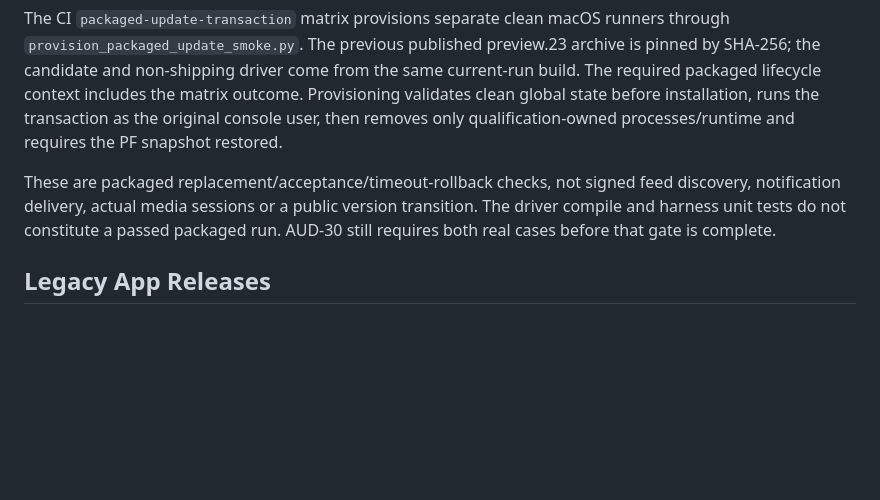
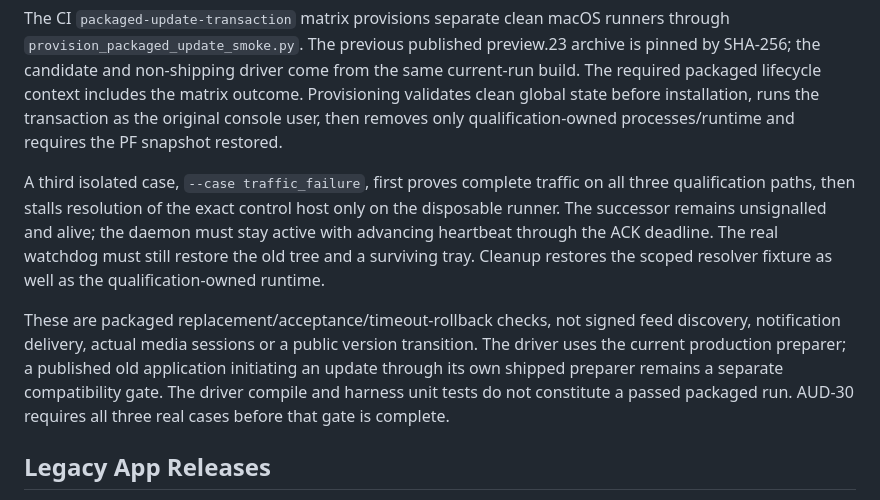
Before and after one commit to aiwaki/slipstream, a Markdown page: docs/RELEASES.md, the part around the change. Drawn GitHub-style; blank space fills up the shorter version.

Commit message:
docs: clarify three-case update qualification and legacy boundary

```diff
--- a/docs/RELEASES.md
+++ b/docs/RELEASES.md
@@ -88,10 +88,20 @@ includes the matrix outcome. Provisioning validates clean global state before
 installation, runs the transaction as the original console user, then removes
 only qualification-owned processes/runtime and requires the PF snapshot restored.
 
+A third isolated case, `--case traffic_failure`, first proves complete traffic
+on all three qualification paths, then stalls resolution of the exact control
+host only on the disposable runner. The successor remains unsignalled and alive;
+the daemon must stay active with advancing heartbeat through the ACK deadline.
+The real watchdog must still restore the old tree and a surviving tray. Cleanup
+restores the scoped resolver fixture as well as the qualification-owned runtime.
+
 These are packaged replacement/acceptance/timeout-rollback checks, not signed
 feed discovery, notification delivery, actual media sessions or a public version
-transition. The driver compile and harness unit tests do not constitute a passed
-packaged run. AUD-30 still requires both real cases before that gate is complete.
+transition. The driver uses the current production preparer; a published old
+application initiating an update through its own shipped preparer remains a
+separate compatibility gate. The driver compile and harness unit tests do not
+constitute a passed packaged run. AUD-30 requires all three real cases before
+that gate is complete.
 
 ## Legacy App Releases
 
```
